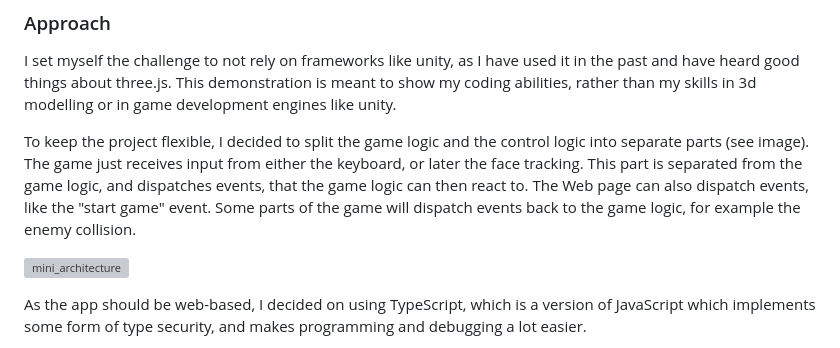
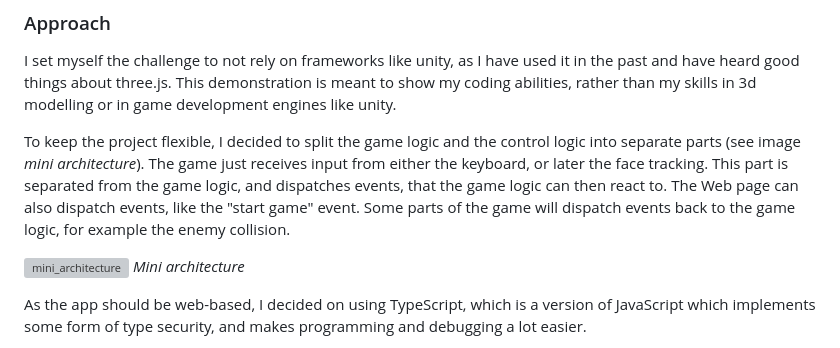
Before and after one commit to sphrases/haw-challenge, a Markdown page: readme.md, the part around the change. Rendered like a GitHub page; grey boxes are pictures that could not be loaded.

```diff
--- a/readme.md
+++ b/readme.md
@@ -9,12 +9,12 @@ This is my entry as the programming task for the digital reality masters program
 I set myself the challenge to not rely on frameworks like unity, as I have used it in the past and have heard good things about three.js.
 This demonstration is meant to show my coding abilities, rather than my skills in 3d modelling or in game development engines like unity.
 
-To keep the project flexible, I decided to split the game logic and the control logic into separate parts (see image).
+To keep the project flexible, I decided to split the game logic and the control logic into separate parts (see image *mini architecture*).
 The game just receives input from either the keyboard, or later the face tracking. This part is separated from the game logic, and dispatches events, that the game logic can then react to.
 The Web page can also dispatch events, like the "start game" event. Some parts of the game will dispatch events back to the game logic, for example the enemy collision.
 
 ![mini_architecture](https://user-images.githubusercontent.com/11139334/215138129-f231790e-353c-4ba5-acb9-4a325d7fb440.png)
-
+*Mini architecture*
 
 
 
```
